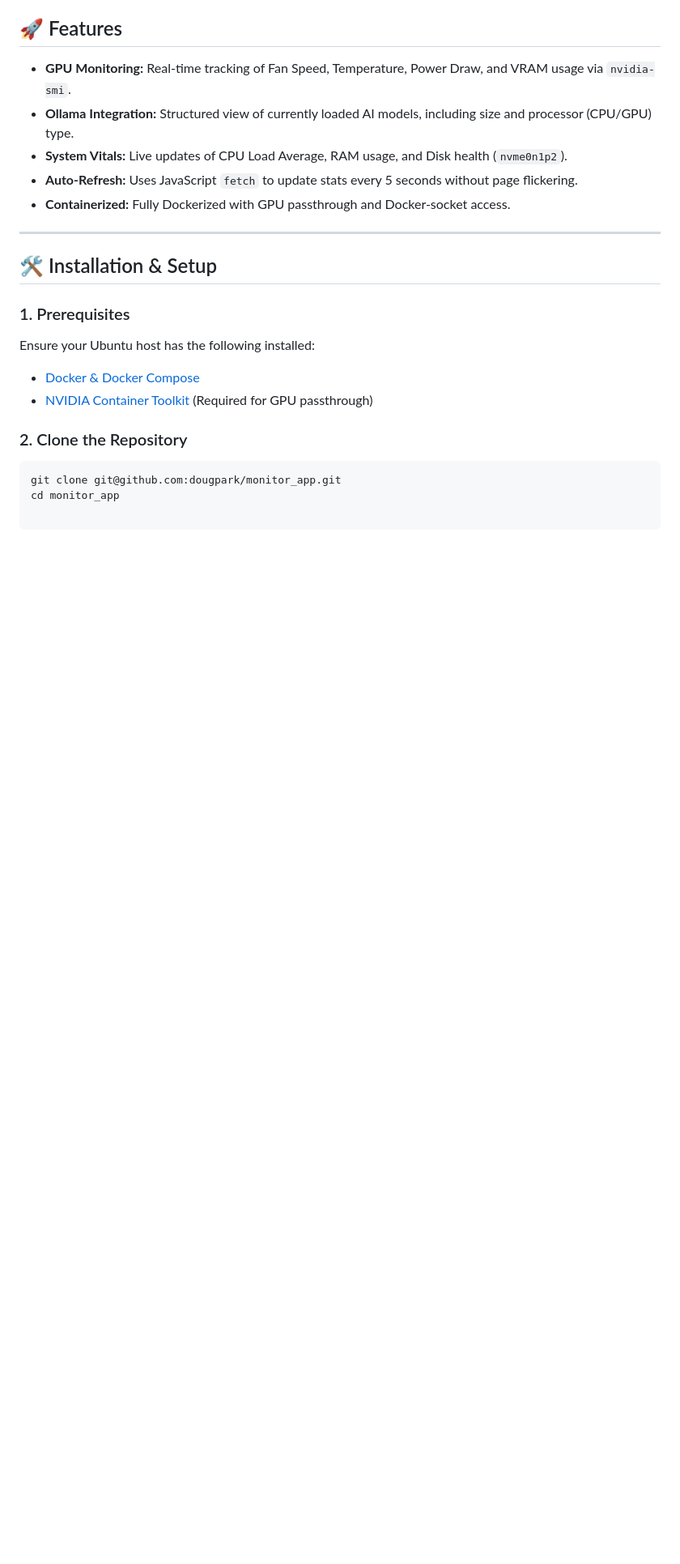
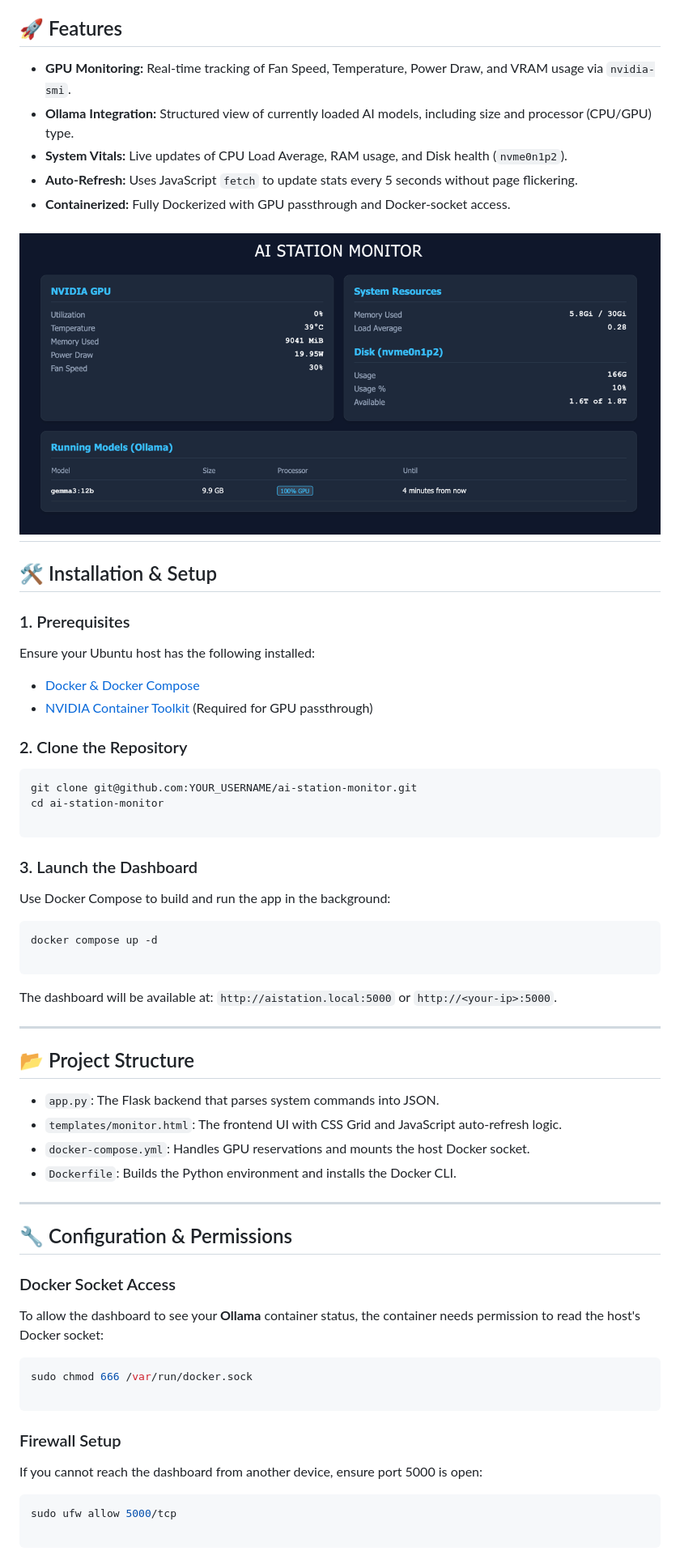
Before and after one commit to dougpark/monitor_app, a Markdown page: README.md, the part around the change printed below. Shown: that part at 81% size. Drawn GitHub-style; pictures changed too: images/aistation.png (added); blank space fills up the shorter version.

Commit message:
screenshot

````diff
--- a/README.md
+++ b/README.md
@@ -11,6 +14,7 @@ A lightweight, real-time web dashboard built with **Flask** and **Docker** to mo
 * **Auto-Refresh:** Uses JavaScript `fetch` to update stats every 5 seconds without page flickering.
 * **Containerized:** Fully Dockerized with GPU passthrough and Docker-socket access.
 
+![AI Station Dashboard](images/aistation.png)
 ---
 
 ## 🛠️ Installation & Setup
@@ -22,5 +26,50 @@ Ensure your Ubuntu host has the following installed:
 
 ### 2. Clone the Repository
 ```bash
-git clone git@github.com:dougpark/monitor_app.git
-cd monitor_app
+git clone git@github.com:YOUR_USERNAME/ai-station-monitor.git
+cd ai-station-monitor
+
+```
+
+### 3. Launch the Dashboard
+
+Use Docker Compose to build and run the app in the background:
+
+```bash
+docker compose up -d
+
+```
+
+The dashboard will be available at: `http://aistation.local:5000` or `http://<your-ip>:5000`.
+
+---
+
+## 📂 Project Structure
+
+* `app.py`: The Flask backend that parses system commands into JSON.
+* `templates/monitor.html`: The frontend UI with CSS Grid and JavaScript auto-refresh logic.
+* `docker-compose.yml`: Handles GPU reservations and mounts the host Docker socket.
+* `Dockerfile`: Builds the Python environment and installs the Docker CLI.
+
+---
+
+## 🔧 Configuration & Permissions
+
+### Docker Socket Access
+
+To allow the dashboard to see your **Ollama** container status, the container needs permission to read the host's Docker socket:
+
+```bash
+sudo chmod 666 /var/run/docker.sock
+
+```
+
+### Firewall Setup
+
+If you cannot reach the dashboard from another device, ensure port 5000 is open:
+
+```bash
+sudo ufw allow 5000/tcp
+
+```
+
````
Also changed, not shown: other parts of README.md (+19 -0 lines), readme2.md (added).
